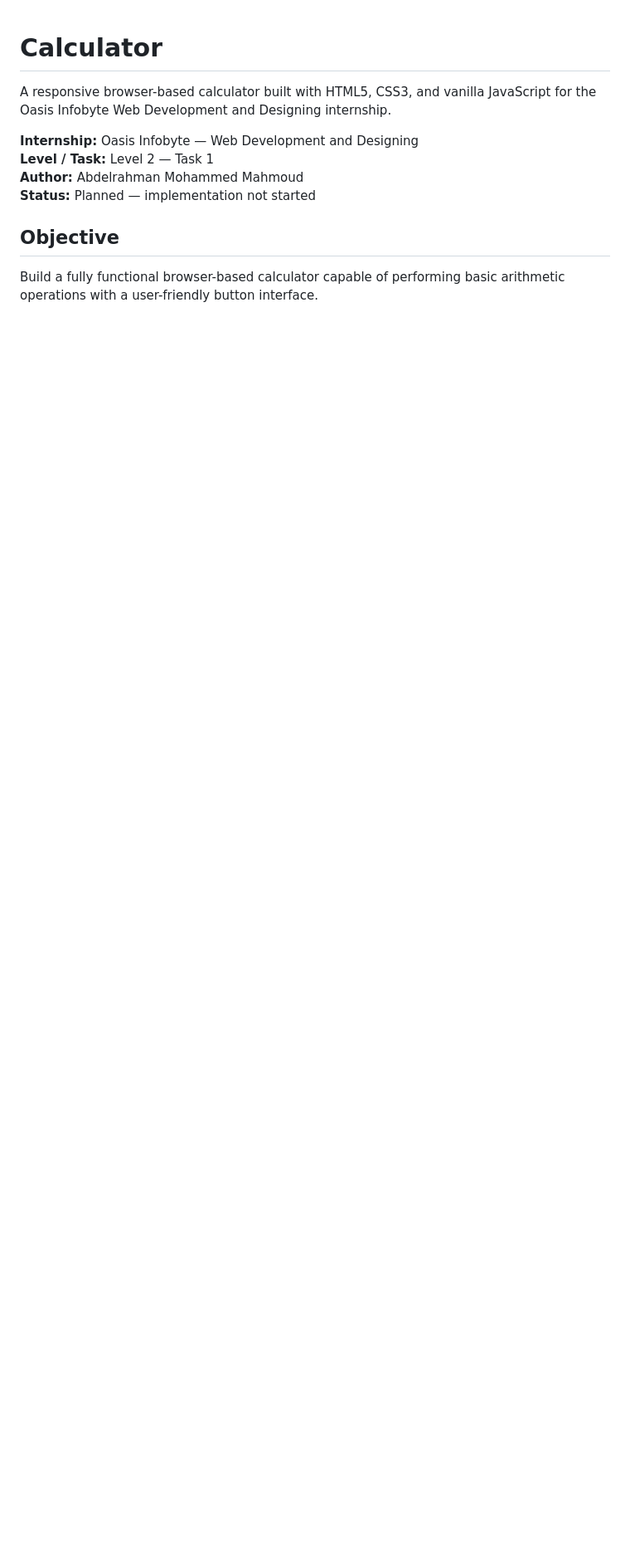
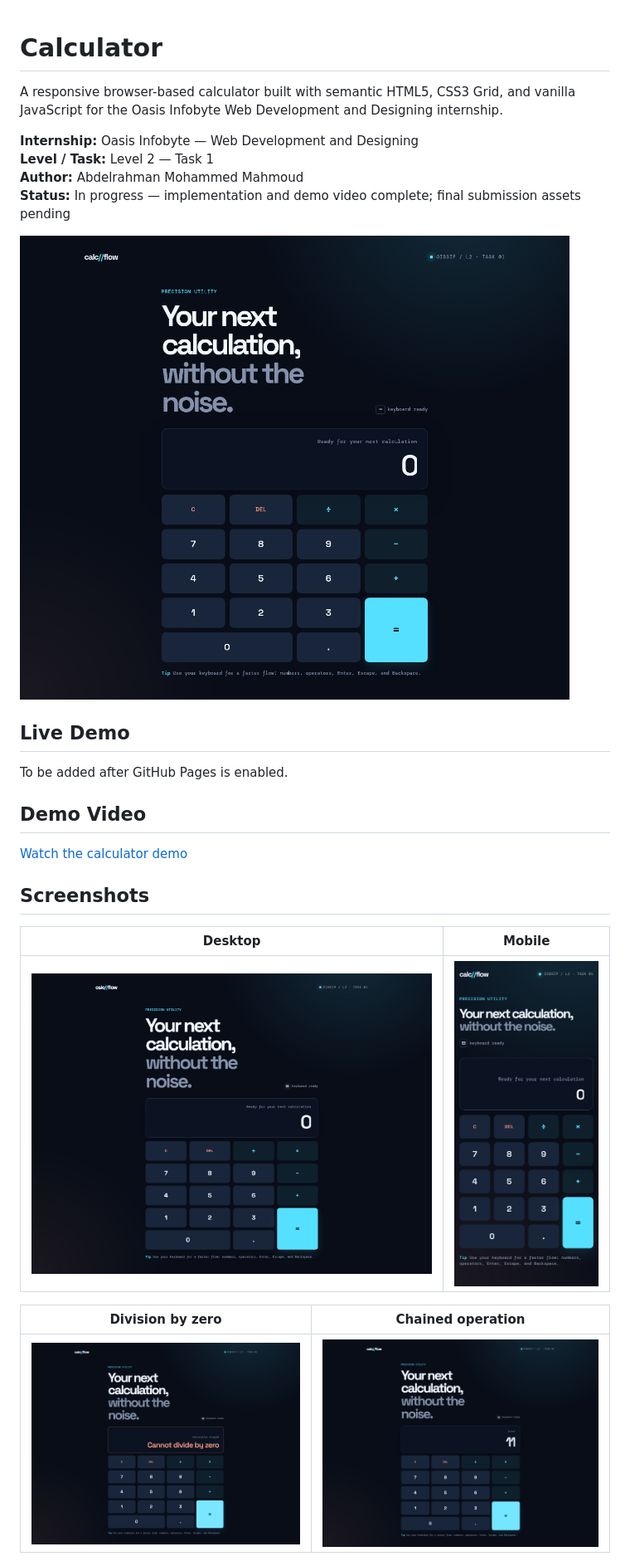
Before and after one commit to Abdoh012/OIBSIP, a Markdown page: WebDev-L2-Task1-Calculator/README.md, the part around one of its changes. Shown at 83% size. Drawn GitHub-style; pictures changed too: WebDev-L2-Task1-Calculator/screenshots/calculator-preview.png (added), WebDev-L2-Task1-Calculator/screenshots/chained-operation.png (added), WebDev-L2-Task1-Calculator/screenshots/desktop.png (added); blank space fills up the shorter version.

Commit message:
feat: add Level 2 calculator, hub, screenshots, and demo

```diff
--- a/WebDev-L2-Task1-Calculator/README.md
+++ b/WebDev-L2-Task1-Calculator/README.md
@@ -1,12 +1,29 @@
 # Calculator
 
-A responsive browser-based calculator built with HTML5, CSS3, and vanilla JavaScript for the Oasis Infobyte Web Development and Designing internship.
+A responsive browser-based calculator built with semantic HTML5, CSS3 Grid, and vanilla JavaScript for the Oasis Infobyte Web Development and Designing internship.
 
 **Internship:** Oasis Infobyte — Web Development and Designing
 **Level / Task:** Level 2 — Task 1
 **Author:** Abdelrahman Mohammed Mahmoud
-**Status:** Planned — implementation not started
+**Status:** In progress — implementation and demo video complete; final submission assets pending
 
-## Objective
+![Calculator interface preview](./screenshots/calculator-preview.png)
 
-Build a fully functional browser-based calculator capable of performing basic arithmetic operations with a user-friendly button interface.
+## Live Demo
+
+To be added after GitHub Pages is enabled.
+
+## Demo Video
+
+[Watch the calculator demo](./OIBSIP-Calculator-Demo.mp4)
+
+## Screenshots
+
+| Desktop | Mobile |
+|---|---|
+| ![Desktop calculator](./screenshots/desktop.png) | ![Mobile calculator](./screenshots/mobile.png) |
+
+| Division by zero | Chained operation |
+|---|---|
+| ![Division-by-zero error](./screenshots/division-by-zero.png) | ![Chained operation result](./screenshots/chained-operation.png) |
+
```
Also changed, not shown: other parts of WebDev-L2-Task1-Calculator/README.md (+96 -68 lines), README.md (+16 -3 lines), 6 other files.
